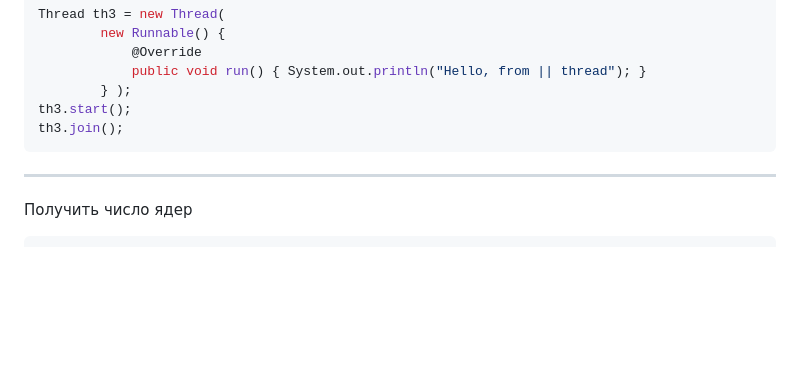
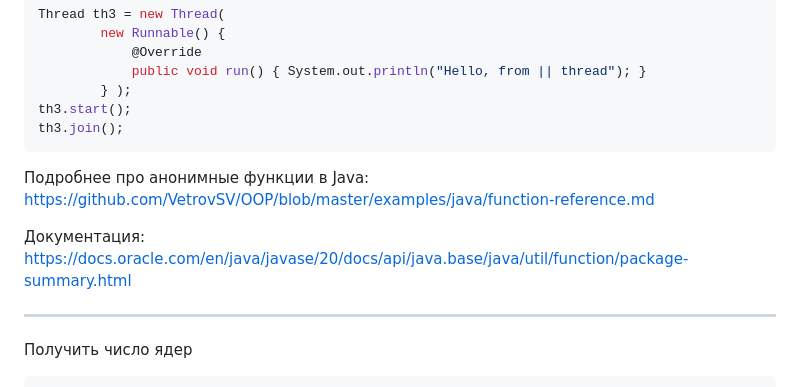
Before and after one commit to ivtipm/BigDataLanguages, a Markdown page: Java/Threads/readme.md, the part around the change. GitHub-like rendering; blank space fills up the shorter version.

````diff
--- a/Java/Threads/readme.md
+++ b/Java/Threads/readme.md
@@ -135,6 +135,10 @@ Thread th3 = new Thread(
 th3.start();
 th3.join();
 ```
+
+Подробнее про анонимные функции в Java: https://github.com/VetrovSV/OOP/blob/master/examples/java/function-reference.md
+
+Документация: https://docs.oracle.com/en/java/javase/20/docs/api/java.base/java/util/function/package-summary.html
 
 ***
 Получить число ядер
````
